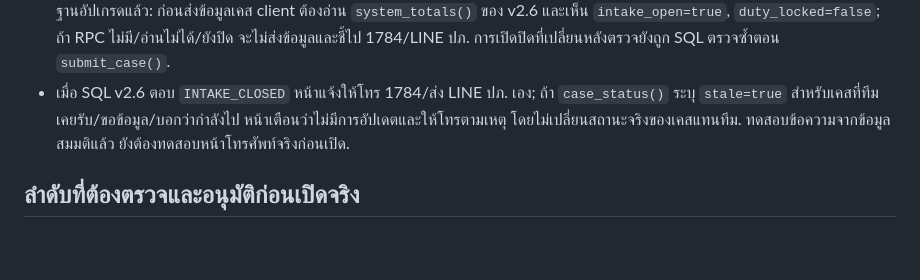
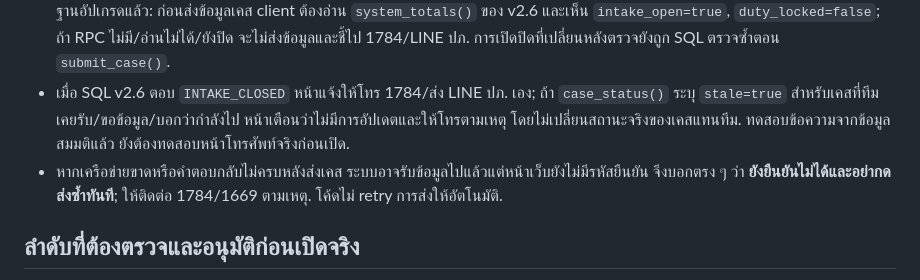
Before and after one commit to JameLight/titanth-site, a Markdown page: flood/INTAKE_DEVICE_V3_README_TH.md, the part around the change. GitHub-like rendering; blank space fills up the shorter version.

Commit message:
Document uncertain intake response behavior

```diff
--- a/flood/INTAKE_DEVICE_V3_README_TH.md
+++ b/flood/INTAKE_DEVICE_V3_README_TH.md
@@ -12,6 +12,7 @@ SQL v2.6 r8 มี `p_device` สำหรับนับ 3 เคสต่อ
 - ถ้าเครื่องไม่ให้ใช้ที่เก็บหรือการสุ่มที่ปลอดภัย จะไม่ส่ง `p_device`; SQL ใช้เพดานต่อเครือข่ายแบบไม่มีรหัสแทน. ข้อความผิดพลาดบนหน้าใช้คำกลางว่าเครื่องหรือเครือข่าย เพราะ client แยกเหตุของเพดานที่ server ปฏิเสธไม่ได้.
 - หน้าใหม่รับเฉพาะ config `schemaVersion:3`; config ปิดเดิม `schemaVersion:2` จึงยังปิดหลัง merge. รุ่น config อย่างเดียวไม่ยืนยันว่าฐานอัปเกรดแล้ว: ก่อนส่งข้อมูลเคส client ต้องอ่าน `system_totals()` ของ v2.6 และเห็น `intake_open=true`, `duty_locked=false`; ถ้า RPC ไม่มี/อ่านไม่ได้/ยังปิด จะไม่ส่งข้อมูลและชี้ไป 1784/LINE ปภ. การเปิดปิดที่เปลี่ยนหลังตรวจยังถูก SQL ตรวจซ้ำตอน `submit_case()`.
 - เมื่อ SQL v2.6 ตอบ `INTAKE_CLOSED` หน้าแจ้งให้โทร 1784/ส่ง LINE ปภ. เอง; ถ้า `case_status()` ระบุ `stale=true` สำหรับเคสที่ทีมเคยรับ/ขอข้อมูล/บอกว่ากำลังไป หน้าเตือนว่าไม่มีการอัปเดตและให้โทรตามเหตุ โดยไม่เปลี่ยนสถานะจริงของเคสแทนทีม. ทดสอบข้อความจากข้อมูลสมมติแล้ว ยังต้องทดสอบหน้าโทรศัพท์จริงก่อนเปิด.
+- หากเครือข่ายขาดหรือคำตอบกลับไม่ครบหลังส่งเคส ระบบอาจรับข้อมูลไปแล้วแต่หน้าเว็บยังไม่มีรหัสยืนยัน จึงบอกตรง ๆ ว่า **ยังยืนยันไม่ได้และอย่ากดส่งซ้ำทันที**; ให้ติดต่อ 1784/1669 ตามเหตุ. โค้ดไม่ retry การส่งให้อัตโนมัติ.
 
 ## ลำดับที่ต้องตรวจและอนุมัติก่อนเปิดจริง
 
```
